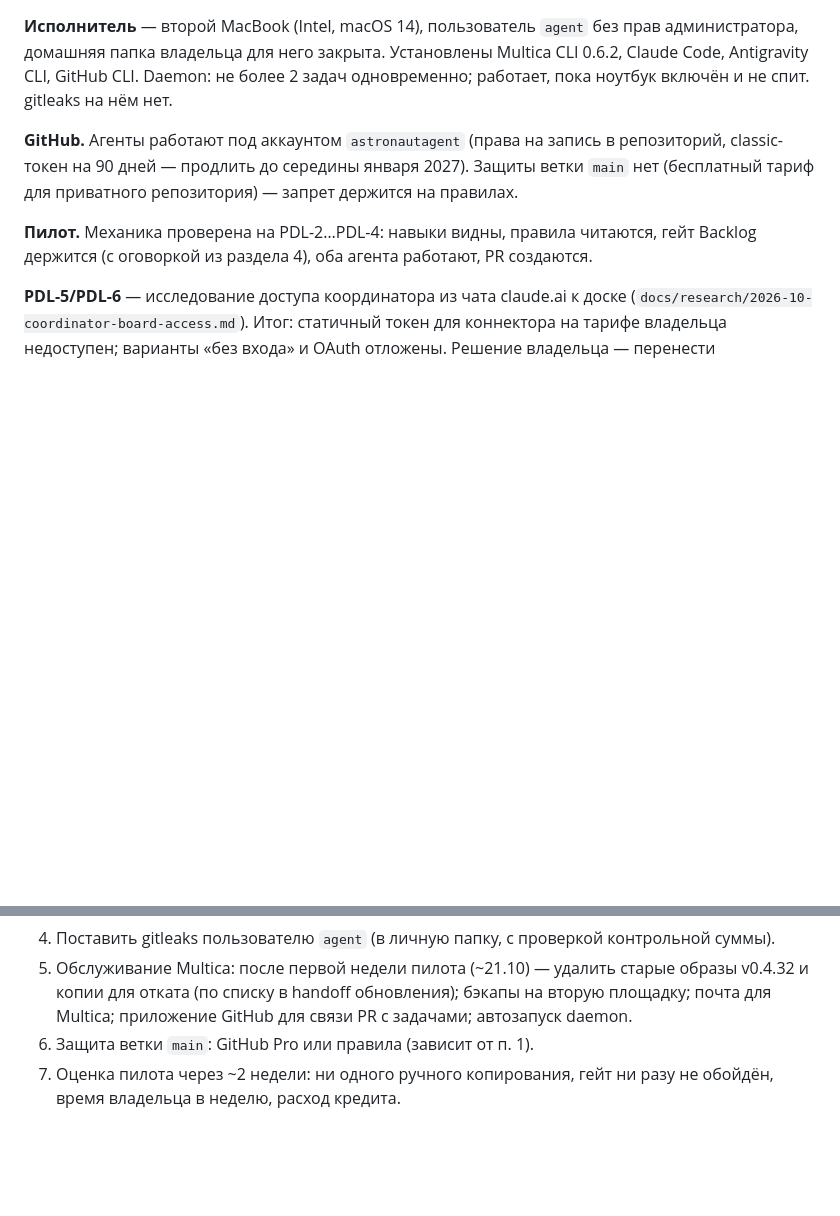
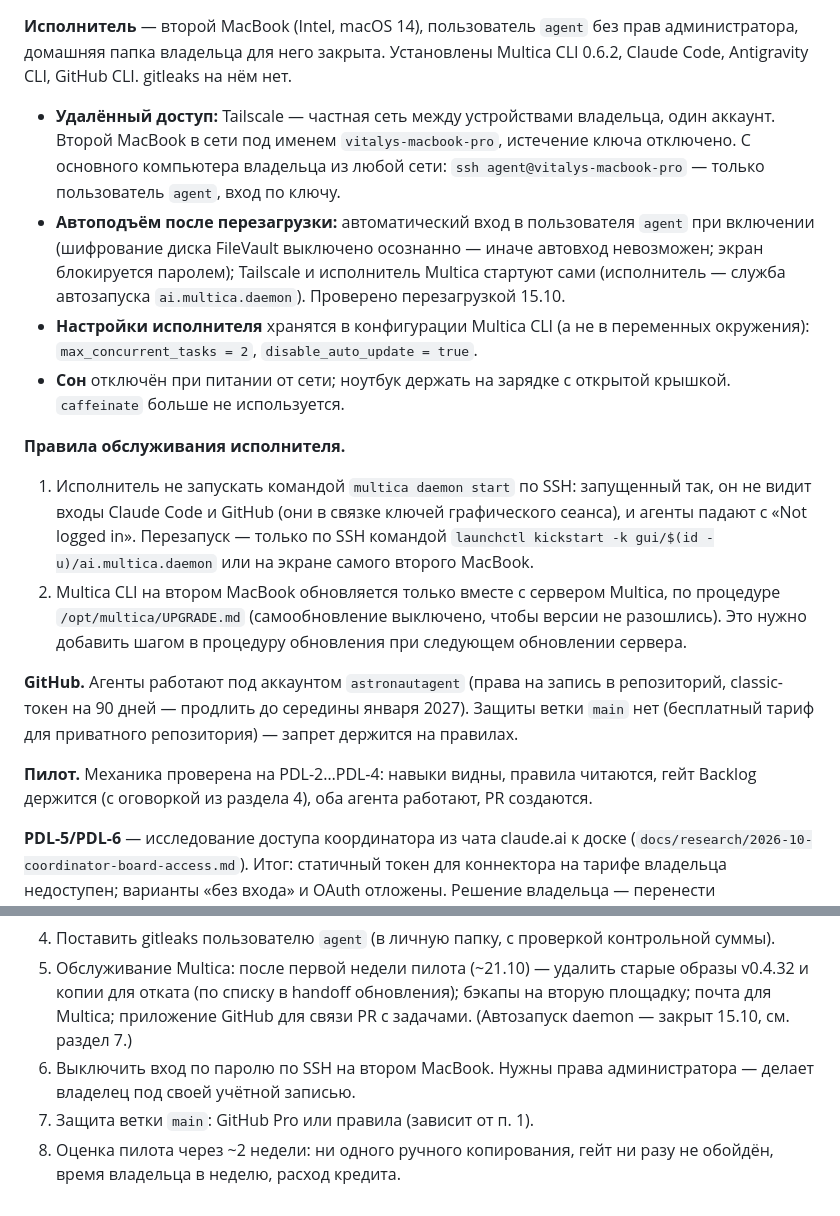
Before and after one commit to Vitaalii/dealer-platform, a Markdown page: docs/coordination/COORDINATOR.md, 2 parts joined by grey strips. Drawn GitHub-style; blank space fills up the shorter version.

Commit message:
docs(coordination): второй MacBook настроен — доступ, автоподъём, правила обслуживания исполнителя
- раздел 7 «Исполнитель»: Tailscale и SSH, автовход и автозапуск ai.multica.daemon,
  настройки в конфигурации Multica CLI, сон отключён
- раздел 7: подраздел «Правила обслуживания исполнителя»
- раздел 8: автозапуск daemon закрыт; новый пункт — выключить вход по паролю по SSH

Co-Authored-By: Claude Opus 5.5 <noreply@anthropic.com>
Co-authored-by: multica-agent <github@multica.ai>

```diff
--- a/docs/coordination/COORDINATOR.md
+++ b/docs/coordination/COORDINATOR.md
@@ -138,7 +138,29 @@ Multica «Координатор». Этот файл — главный ист
 
 **Исполнитель** — второй MacBook (Intel, macOS 14), пользователь `agent` без прав администратора, домашняя
 папка владельца для него закрыта. Установлены Multica CLI 0.6.2, Claude Code, Antigravity CLI, GitHub CLI.
-Daemon: не более 2 задач одновременно; работает, пока ноутбук включён и не спит. gitleaks на нём нет.
+gitleaks на нём нет.
+
+- **Удалённый доступ:** Tailscale — частная сеть между устройствами владельца, один аккаунт. Второй MacBook
+  в сети под именем `vitalys-macbook-pro`, истечение ключа отключено. С основного компьютера владельца из
+  любой сети: `ssh agent@vitalys-macbook-pro` — только пользователь `agent`, вход по ключу.
+- **Автоподъём после перезагрузки:** автоматический вход в пользователя `agent` при включении (шифрование
+  диска FileVault выключено осознанно — иначе автовход невозможен; экран блокируется паролем); Tailscale и
+  исполнитель Multica стартуют сами (исполнитель — служба автозапуска `ai.multica.daemon`). Проверено
+  перезагрузкой 15.10.
+- **Настройки исполнителя** хранятся в конфигурации Multica CLI (а не в переменных окружения):
+  `max_concurrent_tasks = 2`, `disable_auto_update = true`.
+- **Сон** отключён при питании от сети; ноутбук держать на зарядке с открытой крышкой. `caffeinate` больше
+  не используется.
+
+**Правила обслуживания исполнителя.**
+
+1. Исполнитель не запускать командой `multica daemon start` по SSH: запущенный так, он не видит входы
+   Claude Code и GitHub (они в связке ключей графического сеанса), и агенты падают с «Not logged in».
+   Перезапуск — только по SSH командой `launchctl kickstart -k gui/$(id -u)/ai.multica.daemon` или на
+   экране самого второго MacBook.
+2. Multica CLI на втором MacBook обновляется только вместе с сервером Multica, по процедуре
+   `/opt/multica/UPGRADE.md` (самообновление выключено, чтобы версии не разошлись). Это нужно добавить
+   шагом в процедуру обновления при следующем обновлении сервера.
 
 **GitHub.** Агенты работают под аккаунтом `astronautagent` (права на запись в репозиторий, classic-токен
 на 90 дней — продлить до середины января 2027). Защиты ветки `main` нет (бесплатный тариф для приватного
@@ -168,7 +190,9 @@ Daemon: не более 2 задач одновременно; работает,
 4. Поставить gitleaks пользователю `agent` (в личную папку, с проверкой контрольной суммы).
 5. Обслуживание Multica: после первой недели пилота (~21.10) — удалить старые образы v0.4.32 и копии для
    отката (по списку в handoff обновления); бэкапы на вторую площадку; почта для Multica; приложение
-   GitHub для связи PR с задачами; автозапуск daemon.
-6. Защита ветки `main`: GitHub Pro или правила (зависит от п. 1).
-7. Оценка пилота через ~2 недели: ни одного ручного копирования, гейт ни разу не обойдён, время
+   GitHub для связи PR с задачами. (Автозапуск daemon — закрыт 15.10, см. раздел 7.)
+6. Выключить вход по паролю по SSH на втором MacBook. Нужны права администратора — делает владелец под
+   своей учётной записью.
+7. Защита ветки `main`: GitHub Pro или правила (зависит от п. 1).
+8. Оценка пилота через ~2 недели: ни одного ручного копирования, гейт ни разу не обойдён, время
    владельца в неделю, расход кредита.
```
